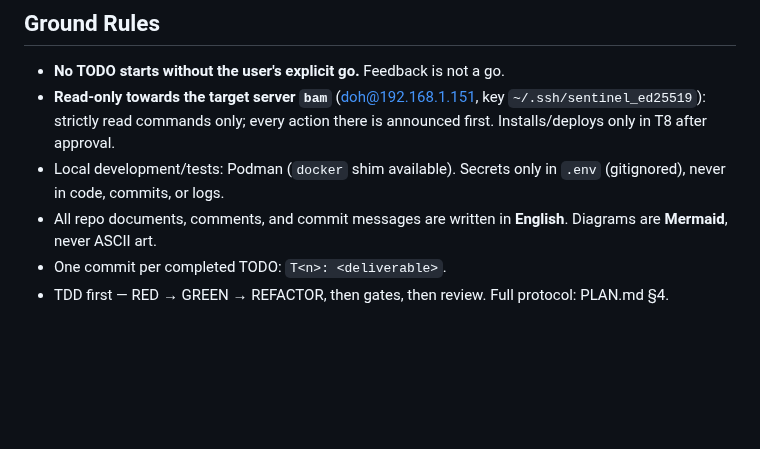
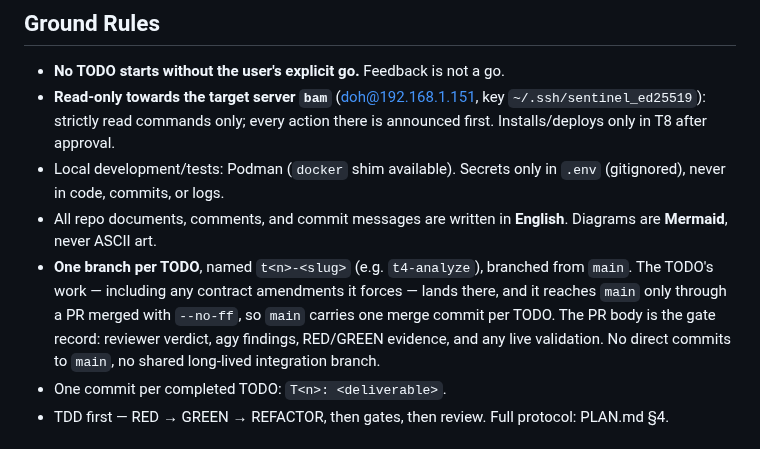
Before and after one commit to thiscantbeserious/agentic-server-supervisor, a Markdown page: CLAUDE.md, the part around the change. GitHub-like rendering; blank space fills up the shorter version.

Commit message:
Working rules: one branch per TODO, merged to main via --no-ff PR
T2 and T3 both landed on a single 'impl' branch fast-forwarded into main, so
neither exists on main as a reviewable unit and no PR was ever opened. From T4
on, each TODO gets its own branch and a PR whose body carries the gate record.

Co-Authored-By: Claude Fable 5 <noreply@anthropic.com>

```diff
--- a/CLAUDE.md
+++ b/CLAUDE.md
@@ -7,6 +7,7 @@ Architecture: [ARCHITECTURE.md](ARCHITECTURE.md) · Technical plan with TODOs: [
 - **Read-only towards the target server `bam`** (doh@192.168.1.151, key `~/.ssh/sentinel_ed25519`): strictly read commands only; every action there is announced first. Installs/deploys only in T8 after approval.
 - Local development/tests: Podman (`docker` shim available). Secrets only in `.env` (gitignored), never in code, commits, or logs.
 - All repo documents, comments, and commit messages are written in **English**. Diagrams are **Mermaid**, never ASCII art.
+- **One branch per TODO**, named `t<n>-<slug>` (e.g. `t4-analyze`), branched from `main`. The TODO's work — including any contract amendments it forces — lands there, and it reaches `main` only through a PR merged with `--no-ff`, so `main` carries one merge commit per TODO. The PR body is the gate record: reviewer verdict, agy findings, RED/GREEN evidence, and any live validation. No direct commits to `main`, no shared long-lived integration branch.
 - One commit per completed TODO: `T<n>: <deliverable>`.
 - TDD first — RED → GREEN → REFACTOR, then gates, then review. Full protocol: PLAN.md §4.
 
```
